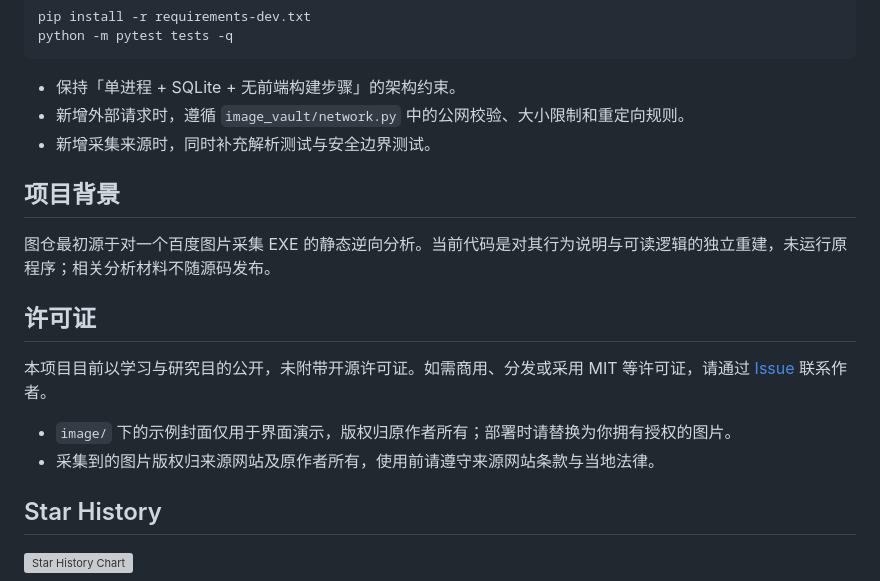
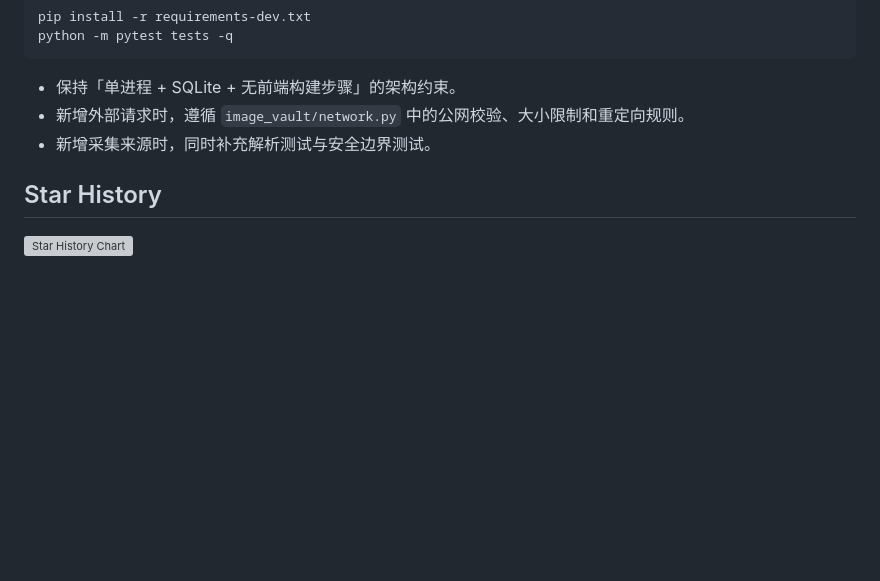
Before and after one commit to czh1316/image-vault, a Markdown page: README.md, the part around the change. Rendered like a GitHub page; blank space fills up the shorter version; grey boxes are pictures that could not be loaded.

```diff
--- a/README.md
+++ b/README.md
@@ -386,16 +386,6 @@ python -m pytest tests -q
 - 新增外部请求时，遵循 `image_vault/network.py` 中的公网校验、大小限制和重定向规则。
 - 新增采集来源时，同时补充解析测试与安全边界测试。
 
-## 项目背景
-
-图仓最初源于对一个百度图片采集 EXE 的静态逆向分析。当前代码是对其行为说明与可读逻辑的独立重建，未运行原程序；相关分析材料不随源码发布。
-
-## 许可证
-
-本项目目前以学习与研究目的公开，未附带开源许可证。如需商用、分发或采用 MIT 等许可证，请通过 [Issue](https://github.com/czh1316/image-vault/issues) 联系作者。
-
-- `image/` 下的示例封面仅用于界面演示，版权归原作者所有；部署时请替换为你拥有授权的图片。
-- 采集到的图片版权归来源网站及原作者所有，使用前请遵守来源网站条款与当地法律。
 
 ## Star History
 
```
